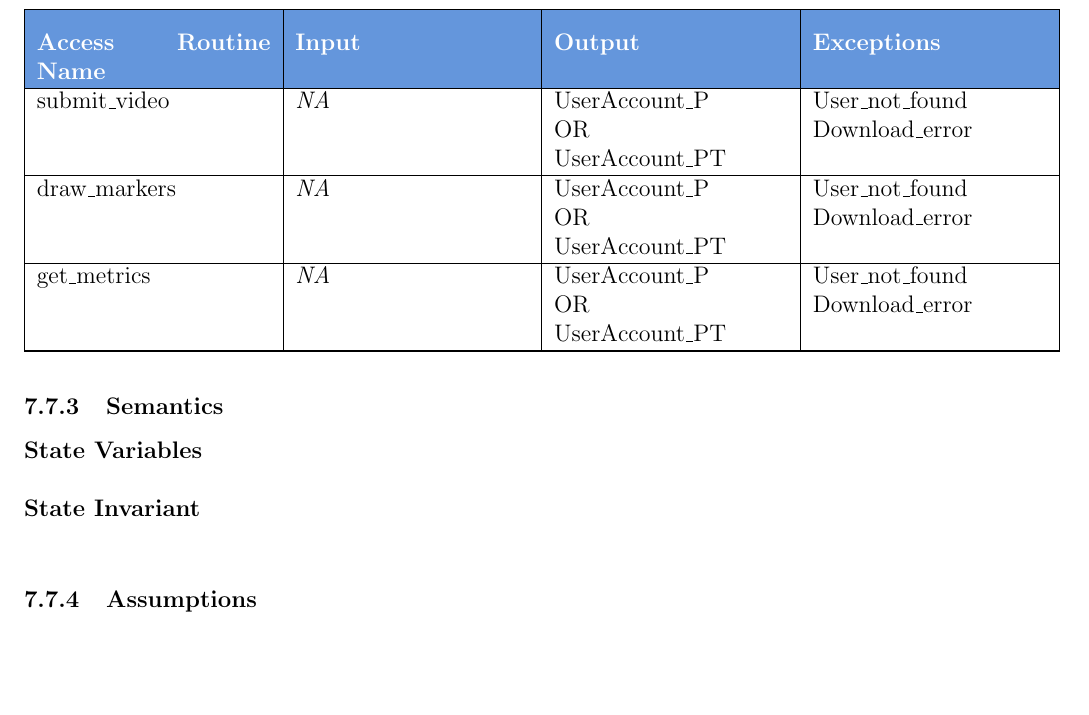
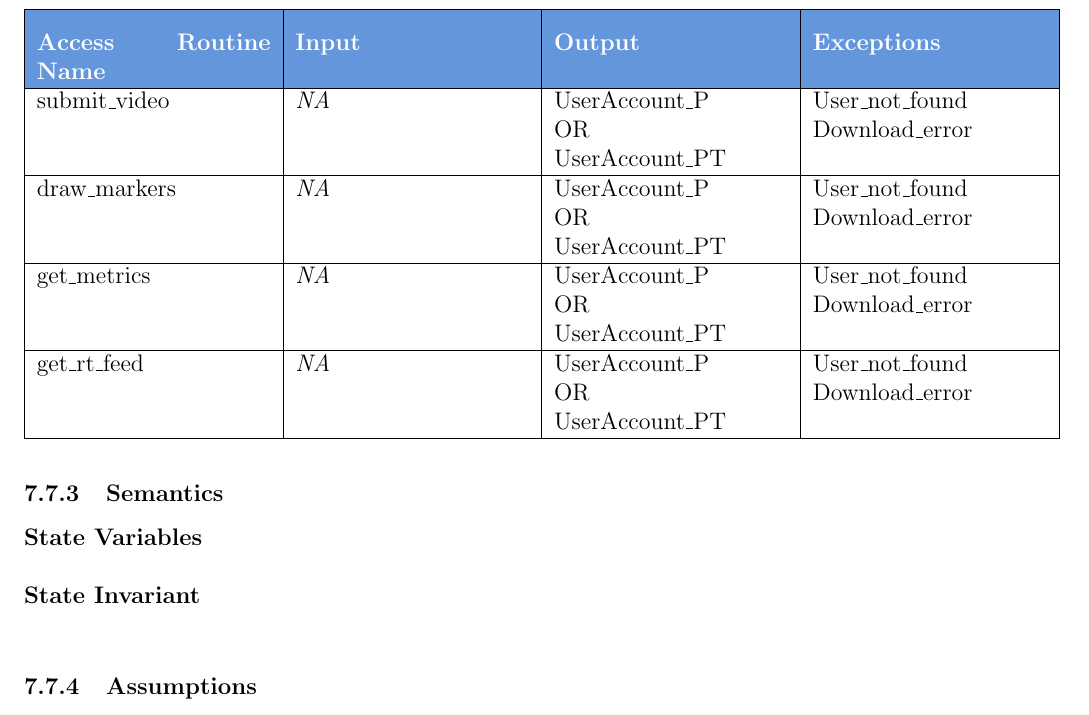
Before and after one commit to M9Huynh/technically-functional, a LaTeX document (docs/Design/SoftDetailedDes/MIS.tex): part of page 25 of 38, cut so that both start at the same text, the shorter picture padded with empty space. Compiled offline with pdfLaTeX.

Commit message:
updating access routines and local functions

```diff
--- a/docs/Design/SoftDetailedDes/MIS.tex
+++ b/docs/Design/SoftDetailedDes/MIS.tex
@@ -927,6 +927,8 @@ draw\_markers & \makecell[lt]{\textit{NA}} & \makecell[lt]{UserAccount\_P\\OR\\U
 \hline
 get\_metrics & \makecell[lt]{\textit{NA}} & \makecell[lt]{UserAccount\_P\\OR\\UserAccount\_PT} & \makecell[lt]{User\_not\_found\\Download\_error} \\
 \hline
+get\_rt\_feed & \makecell[lt]{\textit{NA}} & \makecell[lt]{UserAccount\_P\\OR\\UserAccount\_PT} & \makecell[lt]{User\_not\_found\\Download\_error} \\
+\hline
 
 \end{longtable}
 
```
Also changed, not shown: docs/Design/SoftDetailedDes/MIS.pdf.
